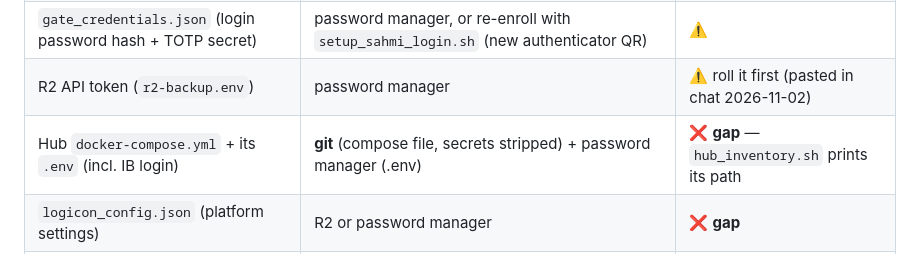
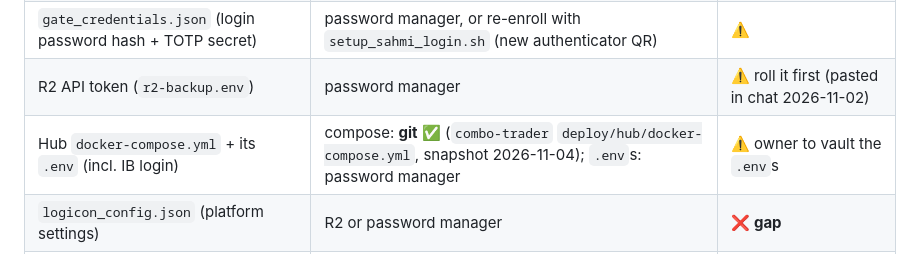
Before and after one commit to alwahedi-netizen/spx-0DTE-v1, a Markdown page: HUB_RUNBOOK.md, the part around the change. Rendered like a GitHub page.

Commit message:
runbook §2: compose file now snapshotted in git (combo-trader deploy/hub/) — gap closed
Co-Authored-By: Claude Fable 5 <noreply@anthropic.com>
Claude-Session: https://claude.ai/code/session_01XfUd7BBJNdtoRiqJysJGU4

```diff
--- a/HUB_RUNBOOK.md
+++ b/HUB_RUNBOOK.md
@@ -52,7 +52,7 @@ GitHub, does not live on the hub).
 | `gate_secret` | password manager **and** GitHub secret `GATE_SECRET` (= `base64 -w0` of the raw file — store the raw file, derive the b64; they are NOT byte-identical) | ⚠️ roll it first (it was pasted in chat 2026-11-02), then store |
 | `gate_credentials.json` (login password hash + TOTP secret) | password manager, or re-enroll with `setup_sahmi_login.sh` (new authenticator QR) | ⚠️ |
 | R2 API token (`r2-backup.env`) | password manager | ⚠️ roll it first (pasted in chat 2026-11-02) |
-| Hub `docker-compose.yml` + its `.env` (incl. IB login) | **git** (compose file, secrets stripped) + password manager (.env) | ❌ **gap** — `hub_inventory.sh` prints its path |
+| Hub `docker-compose.yml` + its `.env` (incl. IB login) | compose: **git** ✅ (`combo-trader` `deploy/hub/docker-compose.yml`, snapshot 2026-11-04); `.env`s: password manager | ⚠️ owner to vault the `.env`s |
 | `logicon_config.json` (platform settings) | R2 or password manager | ❌ **gap** |
 | `sahmi.conf`, "client portal" nginx site | regenerated by `setup_sahmi_home.sh`; the portal site — **unknown** | ⚠️ inventory |
 | Cloudflare: DNS, worker, `CLOUDFLARE_API_TOKEN`, `GATE_SECRET` | Cloudflare + GitHub | ✅ |
```
